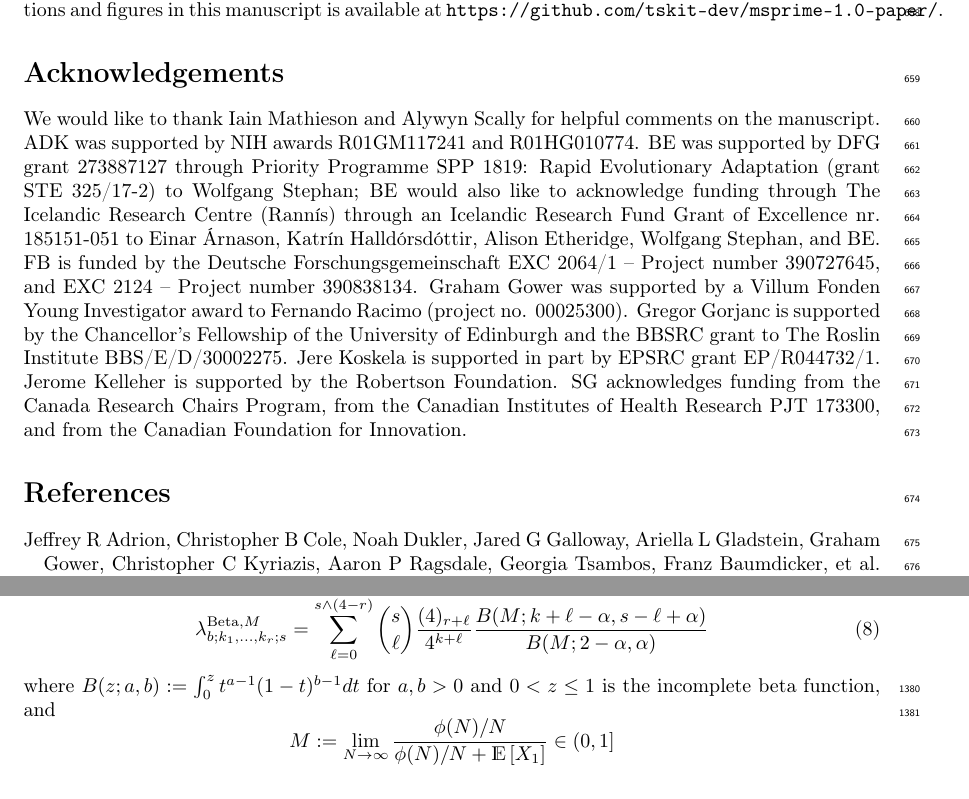
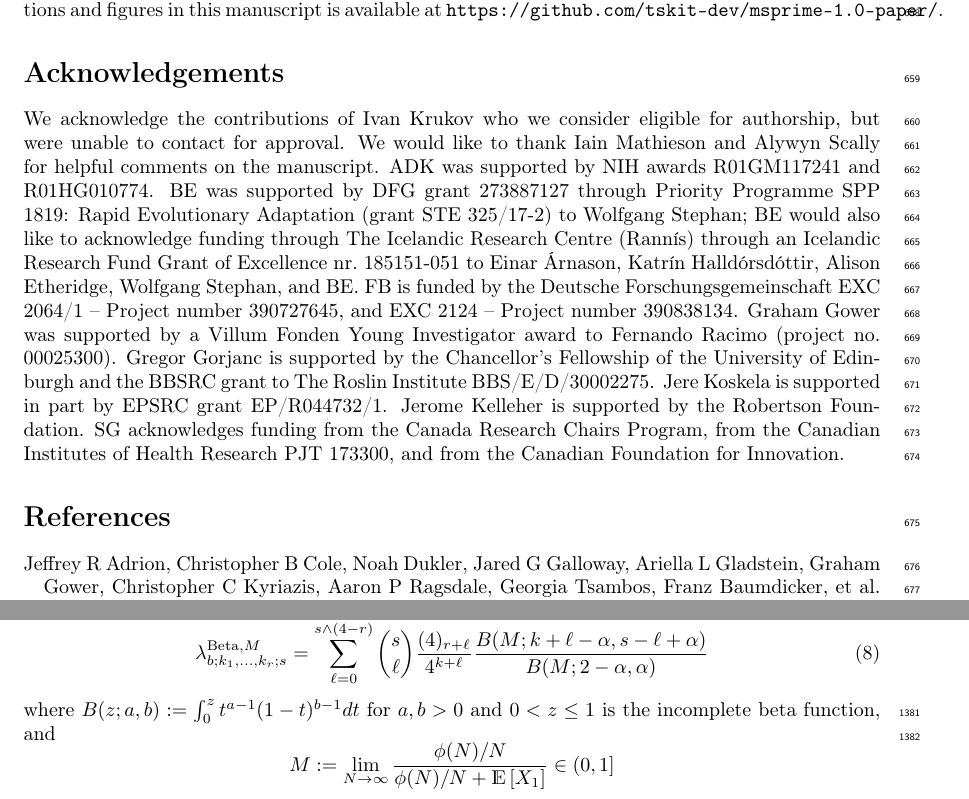
Before and after one commit to tskit-dev/msprime-1.0-paper, a LaTeX paper (paper.tex): two parts of pages 22 and 43 of 43, joined at a grey line, cut so that both start at the same text. Compiled offline with pdfLaTeX.

Commit message:
Ack Ivan

```diff
--- a/paper.tex
+++ b/paper.tex
@@ -1600,6 +1600,8 @@ The source code for all the evaluations and figures in this manuscript
 is available at \texttt{https://github.com/tskit-dev/msprime-1.0-paper/}.
 
 \section*{Acknowledgements}
+We acknowledge the contributions of Ivan Krukov who we consider
+eligible for authorship, but were unable to contact for approval.
 We would like to thank Iain Mathieson and Alywyn Scally for helpful comments
 on the manuscript.
 % alphabetised by author. Names spelled out if there's an initial collision
```
